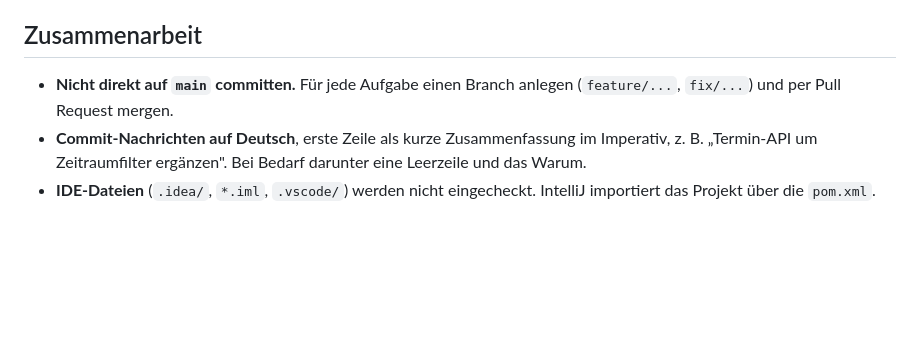
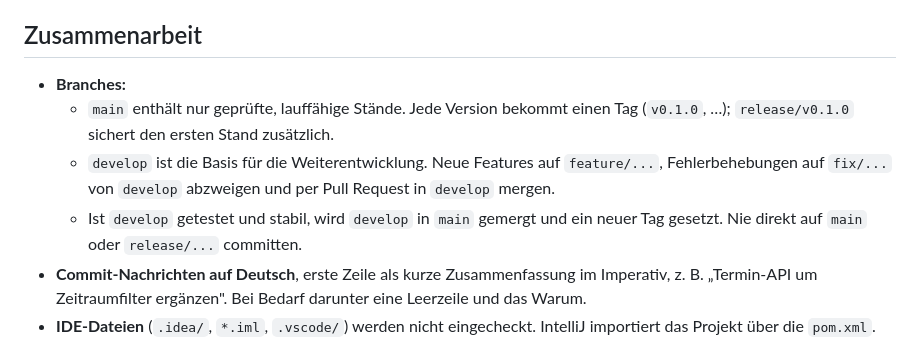
Before and after one commit to JNeugaertner/Family-Hub, a Markdown page: README.md, the part around the change. Drawn GitHub-style; blank space fills up the shorter version.

Commit message:
Arbeitsweise mit develop und Versions-Tags in der README festhalten
main enthaelt nur gepruefte Staende mit Tag (v0.1.0), release/v0.1.0
sichert den ersten Stand. Neue Features entstehen auf feature/... von
develop und werden per Pull Request in develop gemergt.

Co-Authored-By: Claude Opus 5.5 <noreply@anthropic.com>

```diff
--- a/README.md
+++ b/README.md
@@ -84,8 +84,14 @@ Team-Ordner, nicht im Repository.
 
 ## Zusammenarbeit
 
-- **Nicht direkt auf `main` committen.** Für jede Aufgabe einen Branch anlegen
-  (`feature/...`, `fix/...`) und per Pull Request mergen.
+- **Branches:**
+  - `main` enthält nur geprüfte, lauffähige Stände. Jede Version bekommt einen
+    Tag (`v0.1.0`, …); `release/v0.1.0` sichert den ersten Stand zusätzlich.
+  - `develop` ist die Basis für die Weiterentwicklung. Neue Features auf
+    `feature/...`, Fehlerbehebungen auf `fix/...` von `develop` abzweigen und
+    per Pull Request in `develop` mergen.
+  - Ist `develop` getestet und stabil, wird `develop` in `main` gemergt und ein
+    neuer Tag gesetzt. Nie direkt auf `main` oder `release/...` committen.
 - **Commit-Nachrichten auf Deutsch**, erste Zeile als kurze Zusammenfassung im
   Imperativ, z. B. „Termin-API um Zeitraumfilter ergänzen". Bei Bedarf darunter
   eine Leerzeile und das Warum.
```
